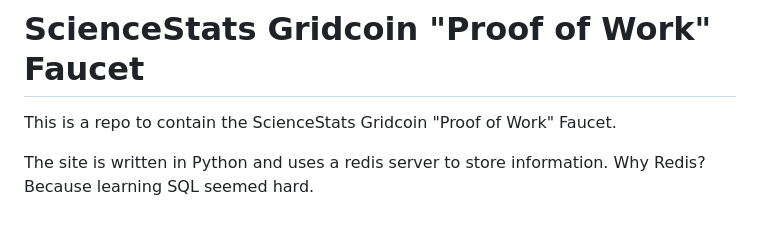
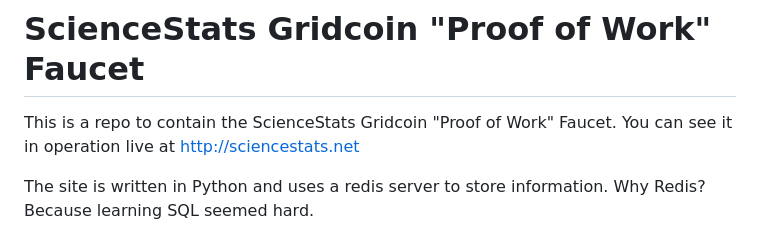
Before and after one commit to makeasnek/ScienceStatsFaucet, a Markdown page: readme.md, the part around the change. Rendered like a GitHub page.

Commit message:
Add web url

```diff
--- a/readme.md
+++ b/readme.md
@@ -1,6 +1,6 @@
 # ScienceStats Gridcoin "Proof of Work" Faucet
 
-This is a repo to contain the ScienceStats Gridcoin "Proof of Work" Faucet.
+This is a repo to contain the ScienceStats Gridcoin "Proof of Work" Faucet. You can see it in operation live at http://sciencestats.net
 
 The site is written in Python and uses a redis server to store information. Why Redis? Because learning SQL seemed hard.
 ## Faucet goal
```
